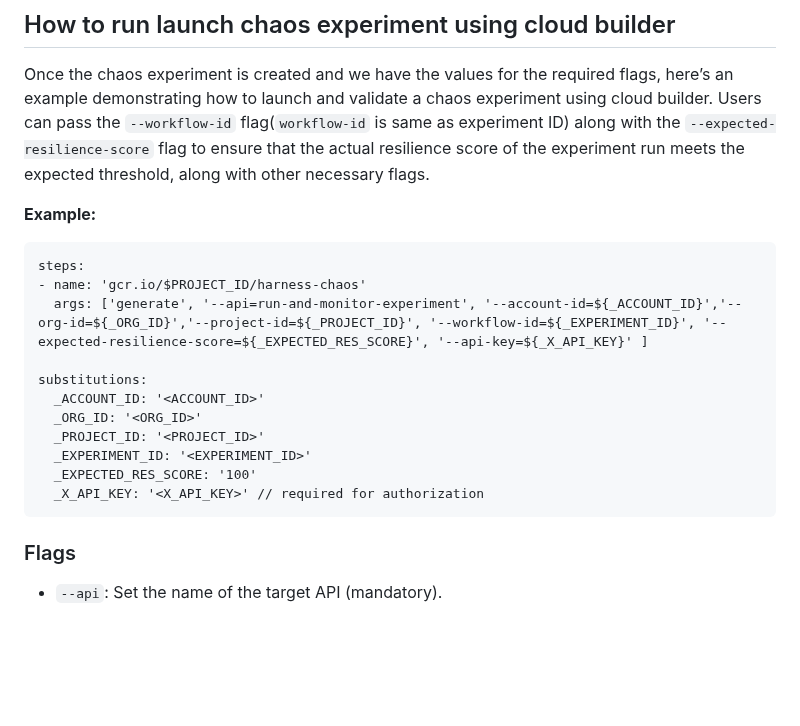
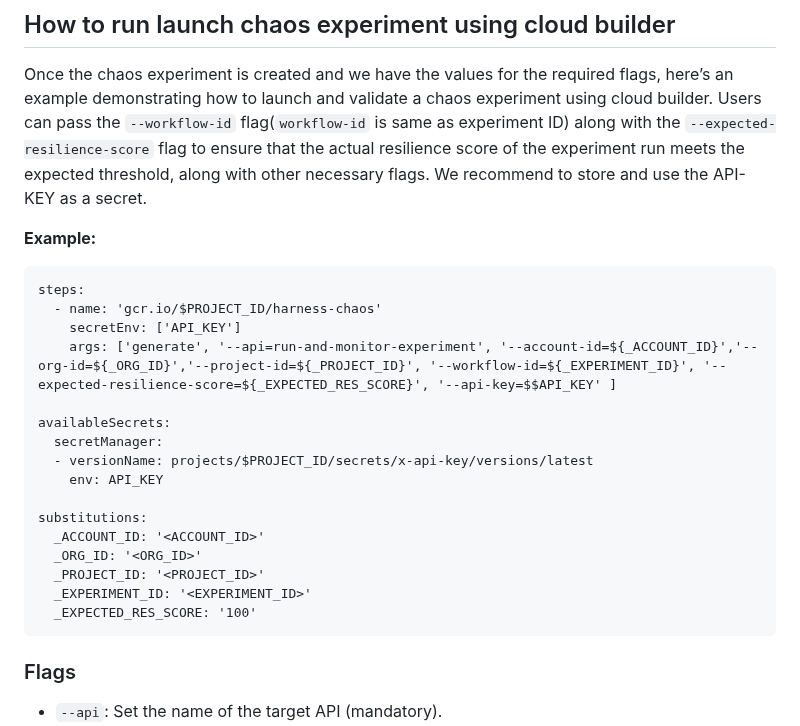
Before and after one commit to GoogleCloudPlatform/cloud-builders-community, a Markdown page: harness-chaos/README.md, the part around the change. Drawn GitHub-style; blank space fills up the shorter version.

Commit message:
updated readme, to add API-KEY to secret
Signed-off-by: Sarthak Jain <sarthak.jain@harness.io>

````diff
--- a/harness-chaos/README.md
+++ b/harness-chaos/README.md
@@ -21,12 +21,19 @@ Next step is to create a chaos experiment and get the experiment ID to launch th
 ## How to run launch chaos experiment using cloud builder
 
 Once the chaos experiment is created and we have the values for the required flags, here’s an example demonstrating how to launch and validate a chaos experiment using cloud builder. Users can pass the `--workflow-id` flag(`workflow-id` is same as experiment ID) along with the `--expected-resilience-score` flag to ensure that the actual resilience score of the experiment run meets the expected threshold, along with other necessary flags.
+We recommend to store and use the API-KEY as a secret.
 
 **Example:**
 ```
 steps:
-- name: 'gcr.io/$PROJECT_ID/harness-chaos'
-  args: ['generate', '--api=run-and-monitor-experiment', '--account-id=${_ACCOUNT_ID}','--org-id=${_ORG_ID}','--project-id=${_PROJECT_ID}', '--workflow-id=${_EXPERIMENT_ID}', '--expected-resilience-score=${_EXPECTED_RES_SCORE}', '--api-key=${_X_API_KEY}' ]
+  - name: 'gcr.io/$PROJECT_ID/harness-chaos'
+    secretEnv: ['API_KEY']
+    args: ['generate', '--api=run-and-monitor-experiment', '--account-id=${_ACCOUNT_ID}','--org-id=${_ORG_ID}','--project-id=${_PROJECT_ID}', '--workflow-id=${_EXPERIMENT_ID}', '--expected-resilience-score=${_EXPECTED_RES_SCORE}', '--api-key=$$API_KEY' ]
+
+availableSecrets:
+  secretManager:
+  - versionName: projects/$PROJECT_ID/secrets/x-api-key/versions/latest
+    env: API_KEY
 
 substitutions:
   _ACCOUNT_ID: '<ACCOUNT_ID>'
@@ -34,7 +41,6 @@ substitutions:
   _PROJECT_ID: '<PROJECT_ID>'
   _EXPERIMENT_ID: '<EXPERIMENT_ID>'
   _EXPECTED_RES_SCORE: '100'
-  _X_API_KEY: '<X_API_KEY>' // required for authorization
 ```
 
 ### Flags
````
